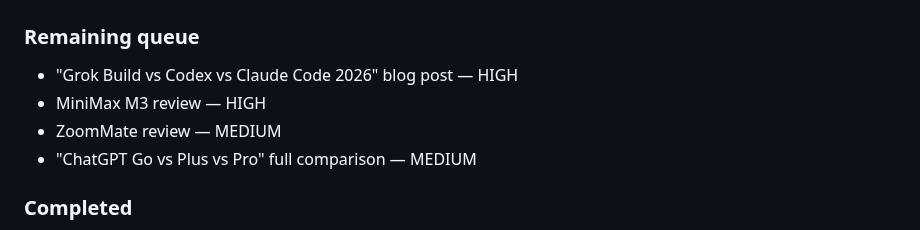
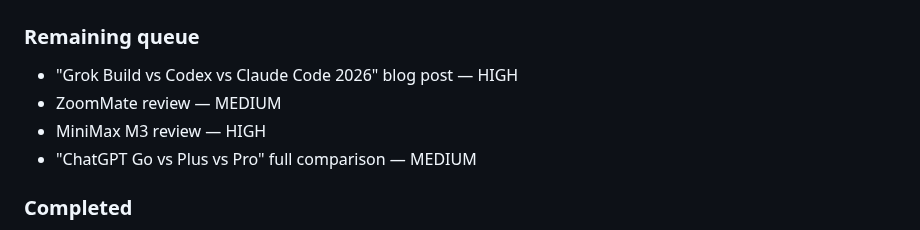
Before and after one commit to richn33-sys/aitoolgrade, a Markdown page: CLAUDE.md, the part around the change. Rendered like a GitHub page.

Commit message:
Reorder remaining content queue to original listing order

```diff
--- a/CLAUDE.md
+++ b/CLAUDE.md
@@ -669,8 +669,8 @@ Next content priorities (from May 24, 2026 session):
 
 ### Remaining queue
 - "Grok Build vs Codex vs Claude Code 2026" blog post — HIGH
+- ZoomMate review — MEDIUM
 - MiniMax M3 review — HIGH
-- ZoomMate review — MEDIUM
 - "ChatGPT Go vs Plus vs Pro" full comparison — MEDIUM
 
 ### Completed
```
